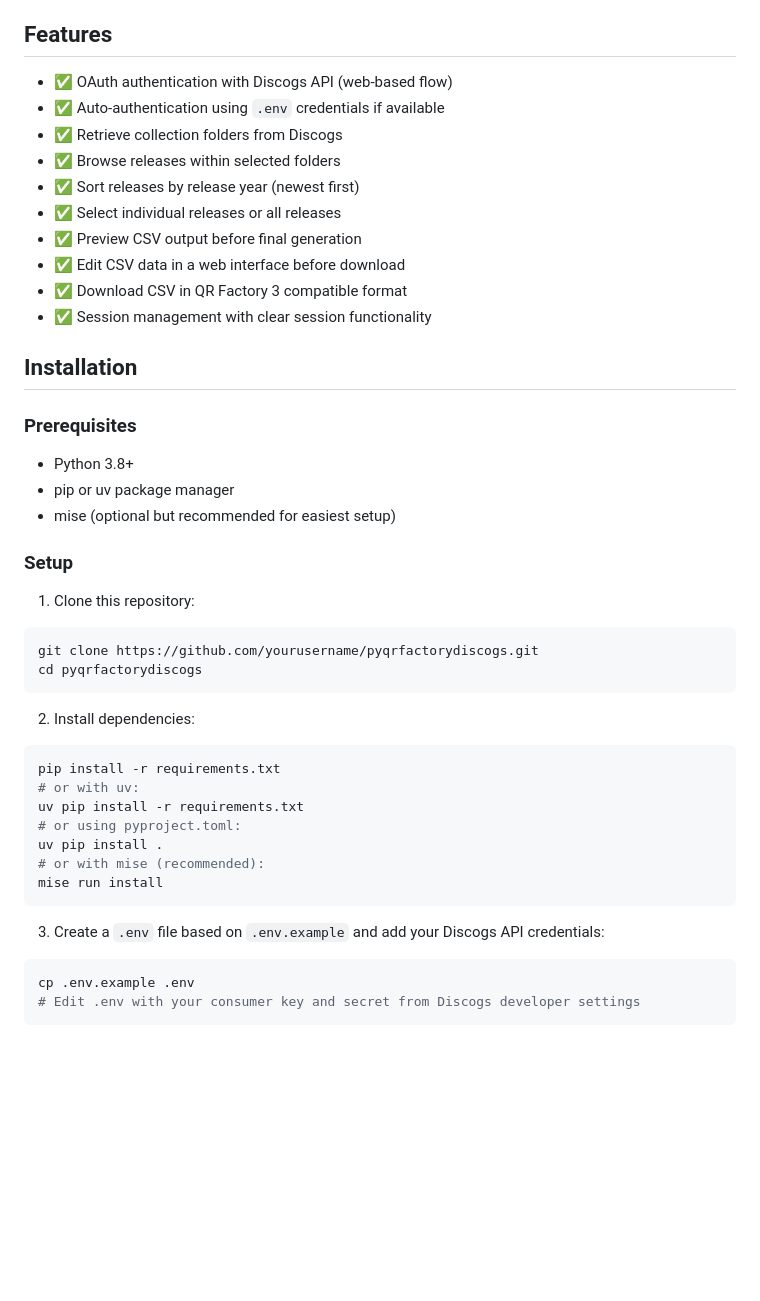
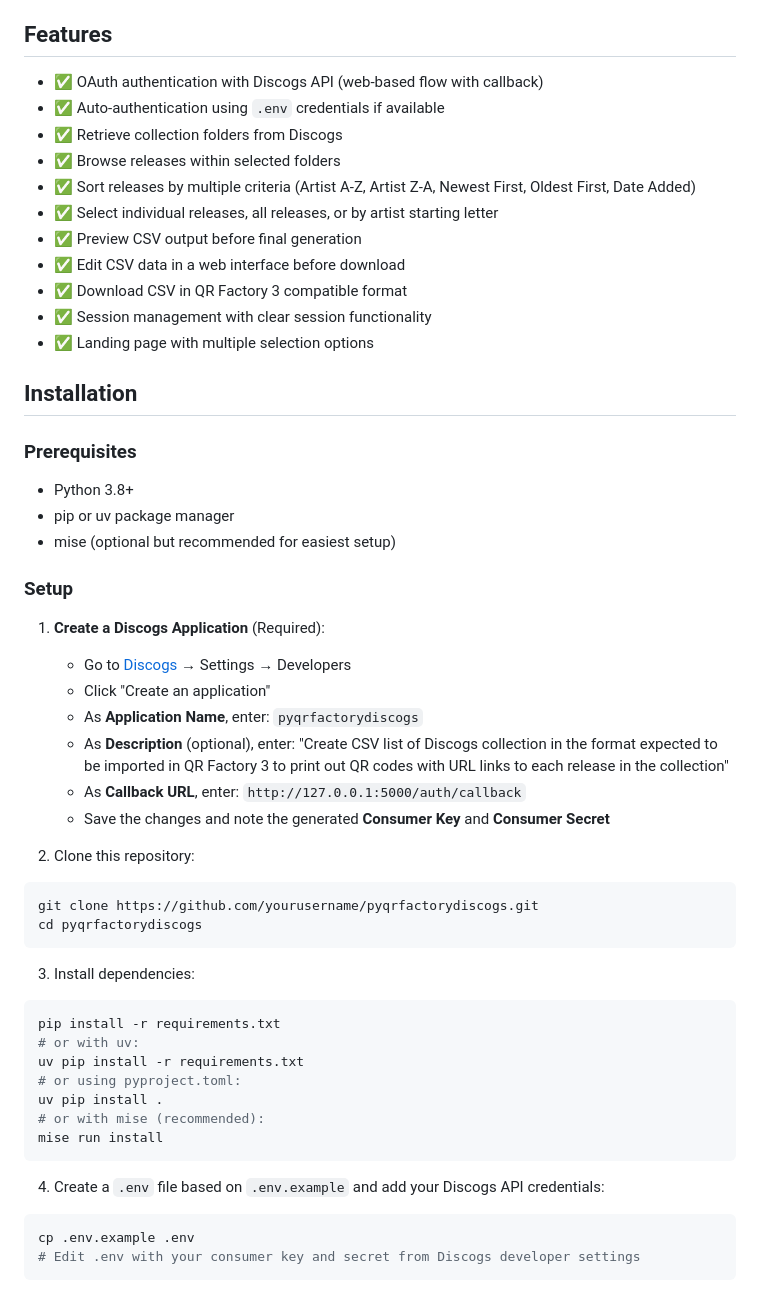
Before and after one commit to bollewolle/pyqrfactorydiscogs, a Markdown page: README.md, the part around one of its changes. GitHub-like rendering; blank space fills up the shorter version.

````diff
--- a/README.md
+++ b/README.md
@@ -4,16 +4,17 @@ A web application that allows users to authenticate with Discogs API, retrieve t
 
 ## Features
 
-- ✅ OAuth authentication with Discogs API (web-based flow)
+- ✅ OAuth authentication with Discogs API (web-based flow with callback)
 - ✅ Auto-authentication using `.env` credentials if available
 - ✅ Retrieve collection folders from Discogs
 - ✅ Browse releases within selected folders
-- ✅ Sort releases by release year (newest first)
-- ✅ Select individual releases or all releases
+- ✅ Sort releases by multiple criteria (Artist A-Z, Artist Z-A, Newest First, Oldest First, Date Added)
+- ✅ Select individual releases, all releases, or by artist starting letter
 - ✅ Preview CSV output before final generation
 - ✅ Edit CSV data in a web interface before download
 - ✅ Download CSV in QR Factory 3 compatible format
 - ✅ Session management with clear session functionality
+- ✅ Landing page with multiple selection options
 
 ## Installation
 
@@ -25,14 +26,23 @@ A web application that allows users to authenticate with Discogs API, retrieve t
 
 ### Setup
 
-1. Clone this repository:
+1. **Create a Discogs Application** (Required):
+
+   - Go to [Discogs](https://www.discogs.com/) → Settings → Developers
+   - Click "Create an application"
+   - As **Application Name**, enter: `pyqrfactorydiscogs`
+   - As **Description** (optional), enter: "Create CSV list of Discogs collection in the format expected to be imported in QR Factory 3 to print out QR codes with URL links to each release in the collection"
+   - As **Callback URL**, enter: `http://127.0.0.1:5000/auth/callback`
+   - Save the changes and note the generated **Consumer Key** and **Consumer Secret**
+
+2. Clone this repository:
 
 ```bash
 git clone https://github.com/yourusername/pyqrfactorydiscogs.git
 cd pyqrfactorydiscogs
 ```
 
-2. Install dependencies:
+3. Install dependencies:
 
 ```bash
 pip install -r requirements.txt
@@ -44,7 +54,7 @@ uv pip install .
 mise run install
 ```
 
-3. Create a `.env` file based on `.env.example` and add your Discogs API credentials:
+4. Create a `.env` file based on `.env.example` and add your Discogs API credentials:
 
 ```bash
 cp .env.example .env
````
Also changed, not shown: other parts of README.md (+62 -14 lines).
